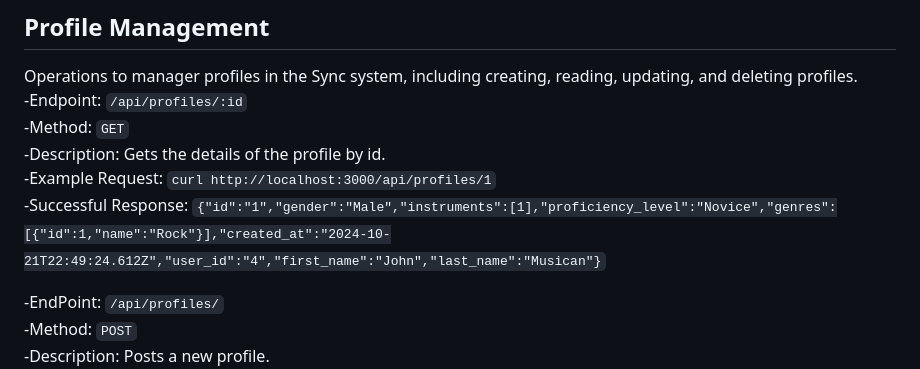
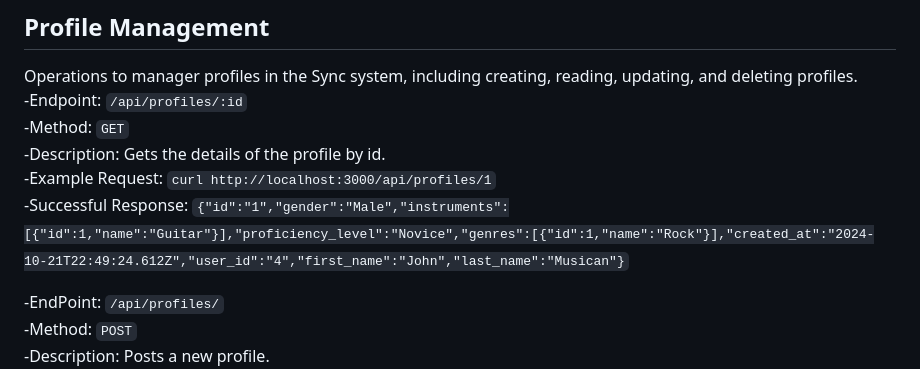
Before and after one commit to CSCI-441-FALL-TEAM-A/Sync, a Markdown page: README.md, the part around the change. Drawn GitHub-style.

```diff
--- a/README.md
+++ b/README.md
@@ -394,7 +394,7 @@ Operations to manager profiles in the Sync system, including creating, reading,
    -Method: `GET`<br/>
    -Description: Gets the details of the profile by id.<br/>
    -Example Request: `curl http://localhost:3000/api/profiles/1`<br/>
-   -Successful Response: `{"id":"1","gender":"Male","instruments":[1],"proficiency_level":"Novice","genres":[{"id":1,"name":"Rock"}],"created_at":"2024-10-21T22:49:24.612Z","user_id":"4","first_name":"John","last_name":"Musican"}`<br/>
+   -Successful Response: `{"id":"1","gender":"Male","instruments":[{"id":1,"name":"Guitar"}],"proficiency_level":"Novice","genres":[{"id":1,"name":"Rock"}],"created_at":"2024-10-21T22:49:24.612Z","user_id":"4","first_name":"John","last_name":"Musican"}`<br/>
 
    -EndPoint: `/api/profiles/`<br/>
    -Method: `POST`<br/>
```
